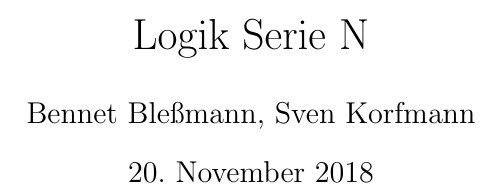
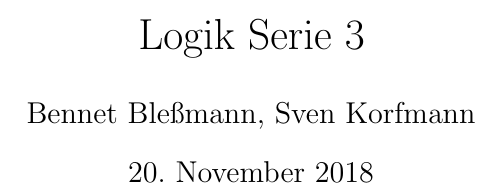
Before and after one commit to BB20101997/Logik_WiSe1819, a LaTeX document (Serie-3/Serie-3.tex): part of page 1 of 5, cut so that both start at the same text. Compiled offline with pdfLaTeX.

Commit message:
fixed title of taskset 3

```diff
--- a/Serie-3/Serie-3.tex
+++ b/Serie-3/Serie-3.tex
@@ -9,7 +9,7 @@
 \usepackage{mathabx} % for the =| symbol
 \usepackage{microtype} %% Sorgt für besseren umgang mit zu lange/kurzen Zeilen
 \usepackage{pdfpages} %% Zum einfügen eines PDf dokuments
-\title{Logik Serie N}
+\title{Logik Serie 3}
 \author{Bennet Bleßmann, Sven Korfmann}
 
 \begin{document}
```
